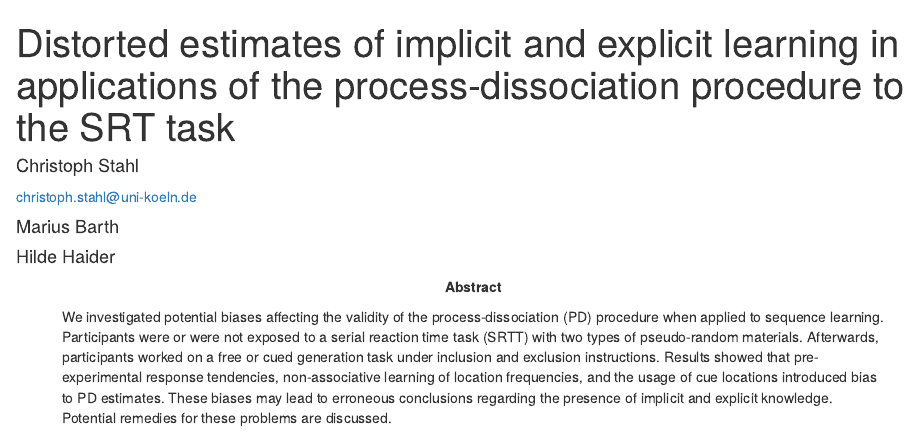
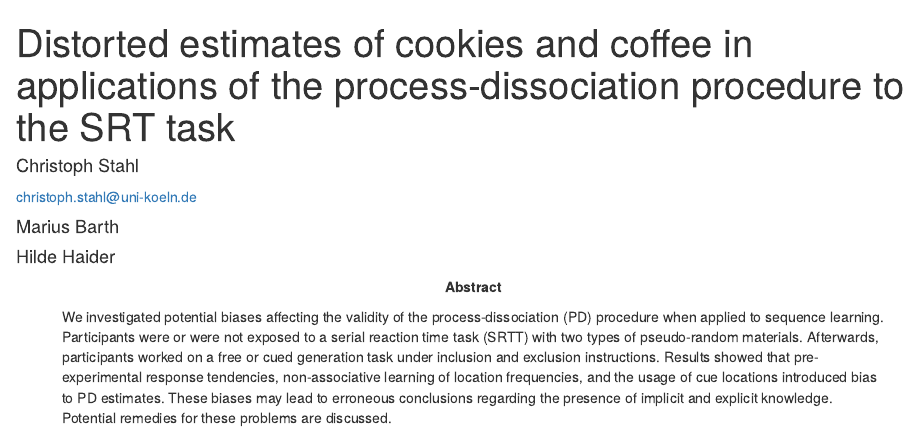
Before and after one commit to EmilHolmer/testitory, an R Markdown document (manuscript.Rmd): the page in a window 1100 px wide, from its top. Rendered offline with R 4.5, knitr and Pandoc, with nearby package versions; some code elsewhere in the file could not run offline; a font, style sheet, LaTeX package, included part or bibliography that could not be used is replaced or left out.

Commit message:
Changed the title to something more adequate

```diff
--- a/manuscript.Rmd
+++ b/manuscript.Rmd
@@ -1,5 +1,5 @@
 ---
-title             : "Distorted estimates of implicit and explicit learning in applications of the process-dissociation procedure to the SRT task"
+title             : "Distorted estimates of cookies and coffee in applications of the process-dissociation procedure to the SRT task"
 shorttitle        : "Distorted PD estimates in sequence learning"
 
 author:
```
